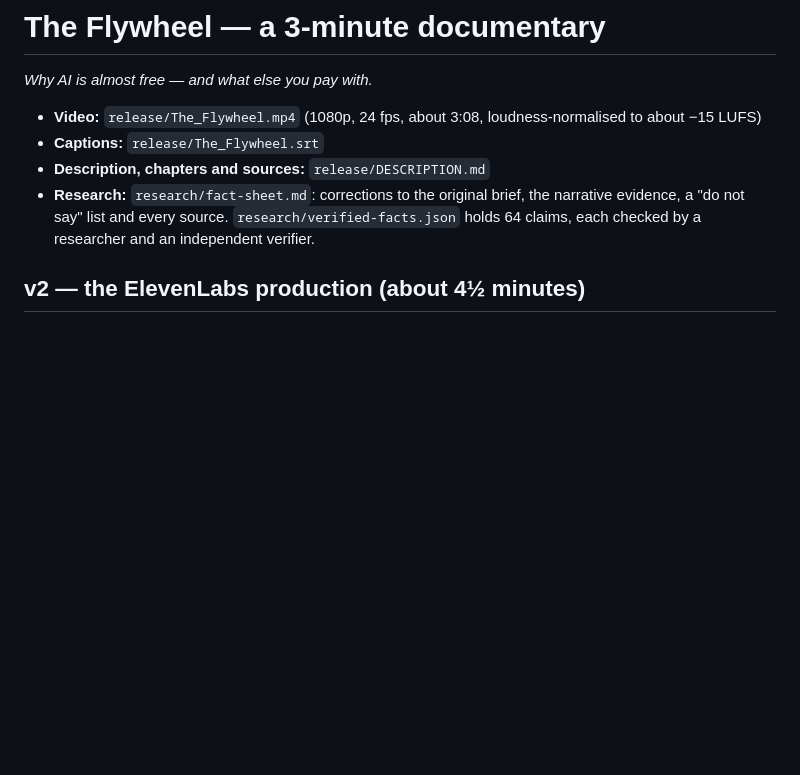
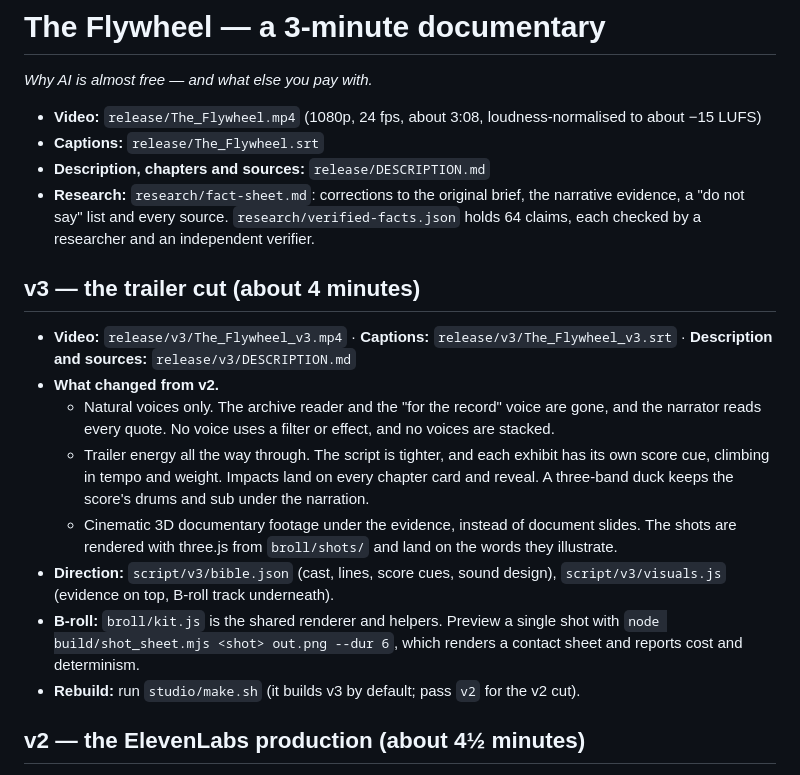
Before and after one commit to Buchhibabu/skills-introduction-to-github, a Markdown page: documentary/README.md, the part around the change. Drawn GitHub-style; blank space fills up the shorter version.

Commit message:
Document the v3 cut in the README
Co-Authored-By: Claude Opus 5.5 <noreply@anthropic.com>
Claude-Session: https://claude.ai/code/session_01UQ7ZvebehNK5BtjBEnw4Gz

```diff
--- a/documentary/README.md
+++ b/documentary/README.md
@@ -6,6 +6,17 @@
 - **Captions:** `release/The_Flywheel.srt`
 - **Description, chapters and sources:** `release/DESCRIPTION.md`
 - **Research:** `research/fact-sheet.md`: corrections to the original brief, the narrative evidence, a "do not say" list and every source. `research/verified-facts.json` holds 64 claims, each checked by a researcher and an independent verifier.
+
+## v3 — the trailer cut (about 4 minutes)
+
+- **Video:** `release/v3/The_Flywheel_v3.mp4` · **Captions:** `release/v3/The_Flywheel_v3.srt` · **Description and sources:** `release/v3/DESCRIPTION.md`
+- **What changed from v2.**
+  - Natural voices only. The archive reader and the "for the record" voice are gone, and the narrator reads every quote. No voice uses a filter or effect, and no voices are stacked.
+  - Trailer energy all the way through. The script is tighter, and each exhibit has its own score cue, climbing in tempo and weight. Impacts land on every chapter card and reveal. A three-band duck keeps the score's drums and sub under the narration.
+  - Cinematic 3D documentary footage under the evidence, instead of document slides. The shots are rendered with three.js from `broll/shots/` and land on the words they illustrate.
+- **Direction:** `script/v3/bible.json` (cast, lines, score cues, sound design), `script/v3/visuals.js` (evidence on top, B-roll track underneath).
+- **B-roll:** `broll/kit.js` is the shared renderer and helpers. Preview a single shot with `node build/shot_sheet.mjs <shot> out.png --dur 6`, which renders a contact sheet and reports cost and determinism.
+- **Rebuild:** run `studio/make.sh` (it builds v3 by default; pass `v2` for the v2 cut).
 
 ## v2 — the ElevenLabs production (about 4½ minutes)
 
```
